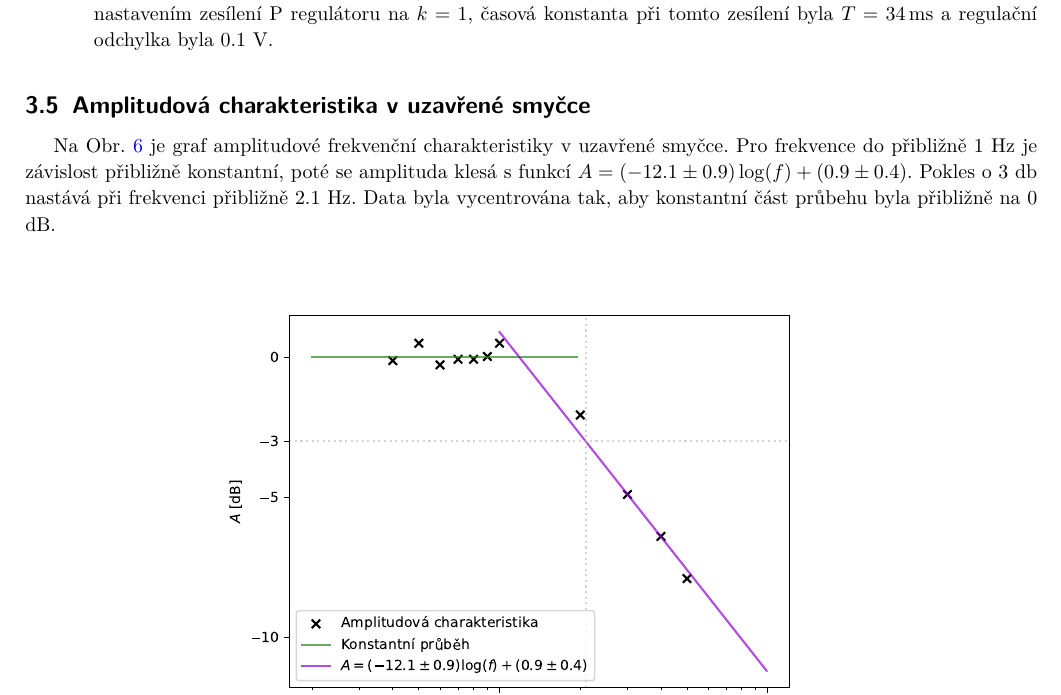
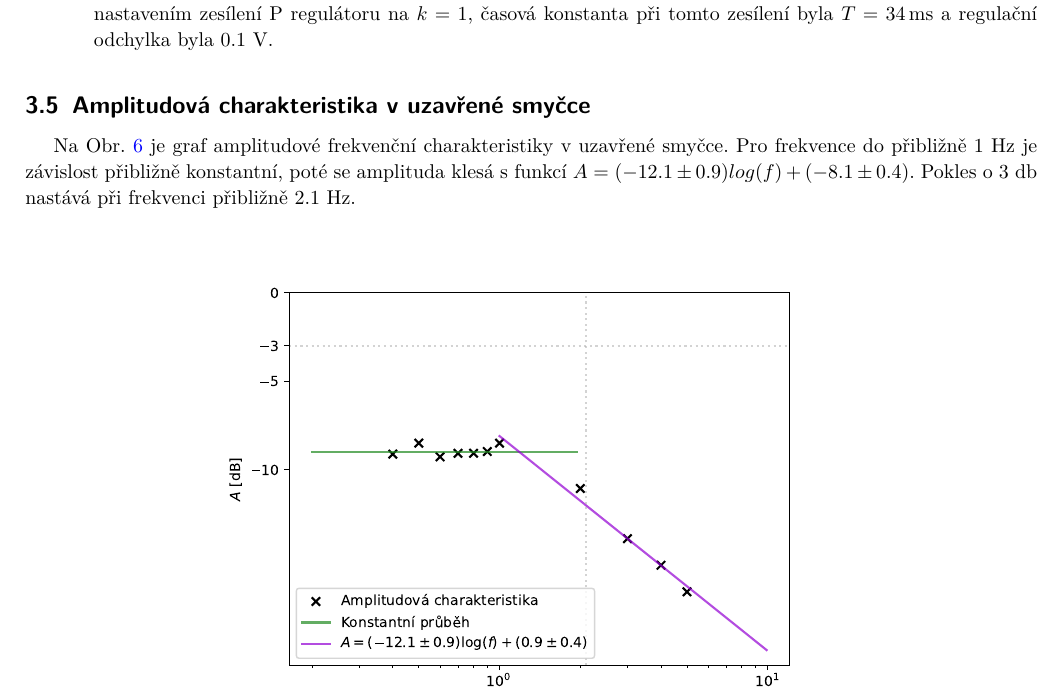
Before and after one commit to Mirenka11/RSEN, a LaTeX document (main.tex, which reads tex/protokol.tex): part of page 4 of 5, cut so that both start at the same text. Compiled offline with pdfLaTeX.

Commit message:
Drobná oprava dle komentáře od vyučujícího.

```diff
--- a/tex/protokol.tex
+++ b/tex/protokol.tex
@@ -135,7 +135,7 @@ Na obrázku Obr.\ref{fig:schema_reg} je vyobrazeno schéma regulované soustavy,
 		\end{figure}
 
 	\subsection{Amplitudová charakteristika v uzavřené smyčce}
-		Na Obr.~\ref{fig:amplitudova_uzavrena} je graf amplitudové frekvenční charakteristiky v uzavřené smyčce. Pro frekvence do přibližně 1 Hz je závislost přibližně konstantní, poté se amplituda klesá s funkcí $A=(-12.1\pm 0.9)\log(f)+(0.9\pm 0.4)$. Pokles o 3 db nastává při frekvenci přibližně 2.1 Hz. Data byla vycentrována tak, aby konstantní část průbehu byla přibližně na 0 dB.
+		Na Obr.~\ref{fig:amplitudova_uzavrena} je graf amplitudové frekvenční charakteristiky v uzavřené smyčce. Pro frekvence do přibližně 1 Hz je závislost přibližně konstantní, poté se amplituda klesá s funkcí $A=(-12.1\pm 0.9)log(f)+(-8.1\pm 0.4)$. Pokles o 3 db nastává při frekvenci přibližně 2.1 Hz.
 		\begin{figure}[H]
 			\centering
 			\includegraphics[scale = 0.7]{img/graf_amplitudova_uzavrena.pdf}
```
Also changed, not shown: img/graf_amplitudova_uzavrena.pdf, img/graf_bode_otevrena.pdf, img/graf_prechodova.pdf, img/graf_staticka.pdf, main.pdf, tex/protokol.tex (2 more changed lines), 1 other file.
